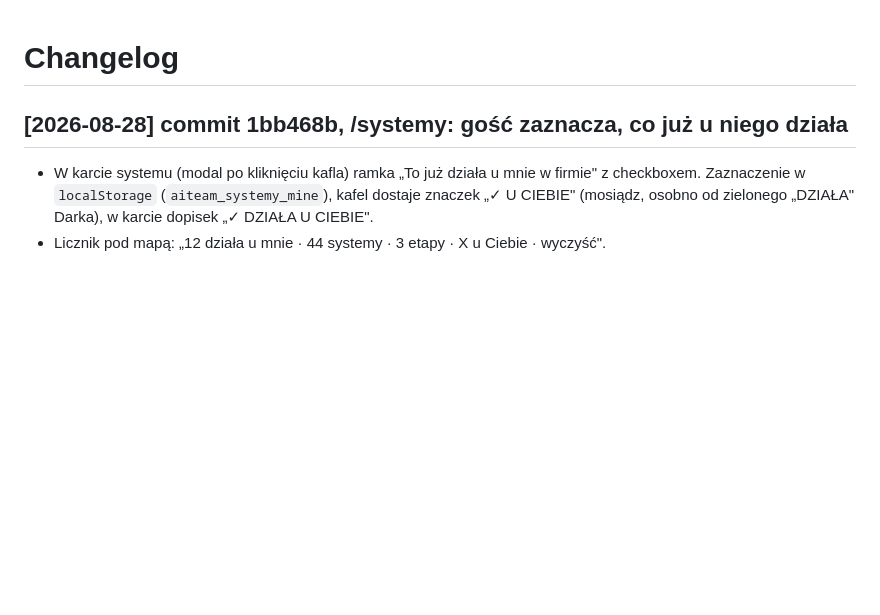
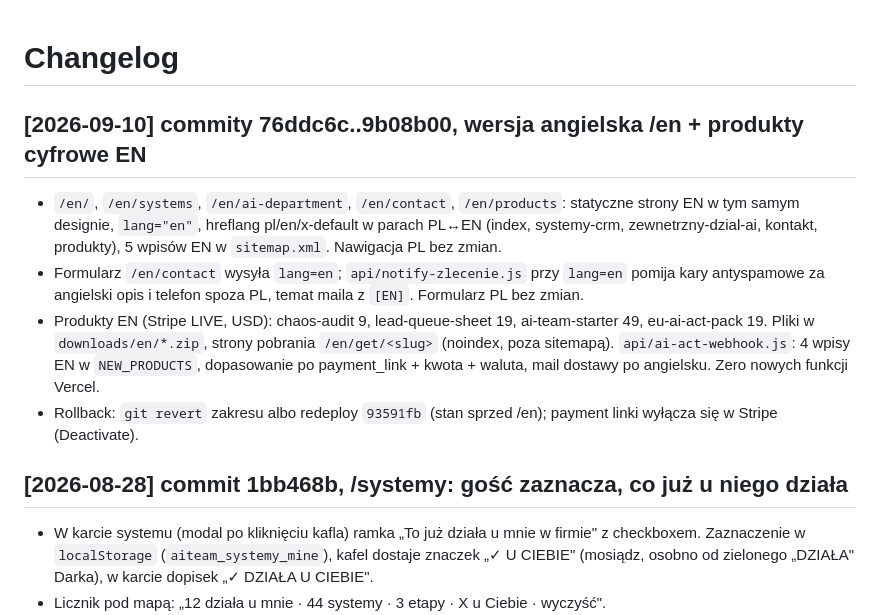
Before and after one commit to dariuszszuca-lang/platforma-ai, a Markdown page: CHANGELOG.md, the part around the change. Rendered like a GitHub page; blank space fills up the shorter version.

Commit message:
CHANGELOG: /en + produkty cyfrowe EN (76ddc6c..9b08b00)
Co-Authored-By: Claude Fable 5.1 <noreply@anthropic.com>
Claude-Session: https://claude.ai/code/session_019uxkitNzetSGrdvP1PJiZT

```diff
--- a/CHANGELOG.md
+++ b/CHANGELOG.md
@@ -1,4 +1,11 @@
 # Changelog
+
+## [2026-09-10] commity 76ddc6c..9b08b00, wersja angielska /en + produkty cyfrowe EN
+
+- `/en/`, `/en/systems`, `/en/ai-department`, `/en/contact`, `/en/products`: statyczne strony EN w tym samym designie, `lang="en"`, hreflang pl/en/x-default w parach PL↔EN (index, systemy-crm, zewnetrzny-dzial-ai, kontakt, produkty), 5 wpisów EN w `sitemap.xml`. Nawigacja PL bez zmian.
+- Formularz `/en/contact` wysyła `lang=en`; `api/notify-zlecenie.js` przy `lang=en` pomija kary antyspamowe za angielski opis i telefon spoza PL, temat maila z `[EN]`. Formularz PL bez zmian.
+- Produkty EN (Stripe LIVE, USD): chaos-audit 9, lead-queue-sheet 19, ai-team-starter 49, eu-ai-act-pack 19. Pliki w `downloads/en/*.zip`, strony pobrania `/en/get/<slug>` (noindex, poza sitemapą). `api/ai-act-webhook.js`: 4 wpisy EN w `NEW_PRODUCTS`, dopasowanie po payment_link + kwota + waluta, mail dostawy po angielsku. Zero nowych funkcji Vercel.
+- Rollback: `git revert` zakresu albo redeploy `93591fb` (stan sprzed /en); payment linki wyłącza się w Stripe (Deactivate).
 
 ## [2026-08-28] commit 1bb468b, /systemy: gość zaznacza, co już u niego działa
 
```
